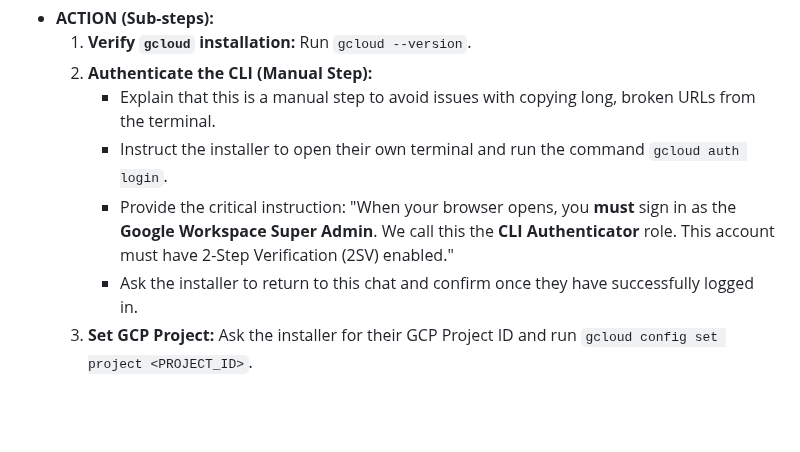
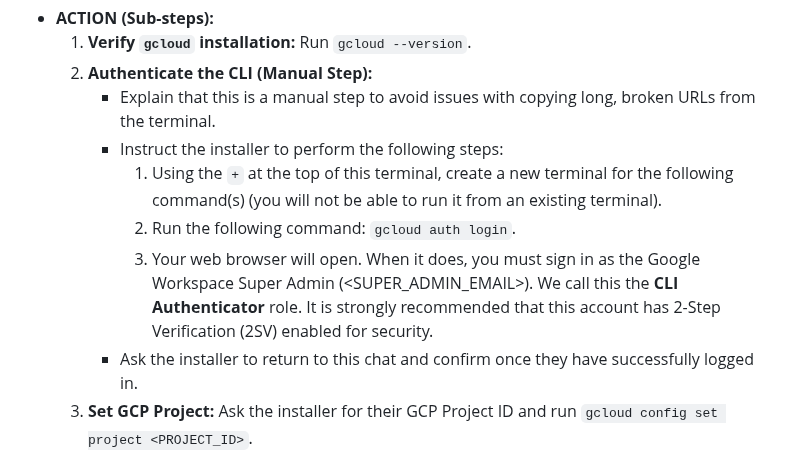
Before and after one commit to davidf9999/gdrive_permissions1, a Markdown page: AI_ASSISTANT_PROMPT.md, the part around the change. GitHub-like rendering; blank space fills up the shorter version.

Commit message:
feat: Refine AI assistant authentication instructions
Updates the AI assistant prompt with more specific instructions for CLI authentication:

- Clarifies how to open a new terminal within the IDE.
- Replaces the mandatory 2SV requirement with a strong recommendation.
- Adds a placeholder for the Super Admin's email to improve user guidance.

```diff
--- a/AI_ASSISTANT_PROMPT.md
+++ b/AI_ASSISTANT_PROMPT.md
@@ -79,8 +79,10 @@ Once the `currentState` is determined, execute the following logic in a loop unt
     1.  **Verify `gcloud` installation:** Run `gcloud --version`.
     2.  **Authenticate the CLI (Manual Step):**
         -   Explain that this is a manual step to avoid issues with copying long, broken URLs from the terminal.
-        -   Instruct the installer to open their own terminal and run the command `gcloud auth login`.
-        -   Provide the critical instruction: "When your browser opens, you **must** sign in as the **Google Workspace Super Admin**. We call this the **CLI Authenticator** role. This account must have 2-Step Verification (2SV) enabled."
+        -   Instruct the installer to perform the following steps:
+            1. Using the `+` at the top of this terminal, create a new terminal for the following command(s) (you will not be able to run it from an existing terminal).
+            2. Run the following command: `gcloud auth login`.
+            3. Your web browser will open. When it does, you must sign in as the Google Workspace Super Admin (<SUPER_ADMIN_EMAIL>). We call this the **CLI Authenticator** role. It is strongly recommended that this account has 2-Step Verification (2SV) enabled for security.
         -   Ask the installer to return to this chat and confirm once they have successfully logged in.
     3.  **Set GCP Project:** Ask the installer for their GCP Project ID and run `gcloud config set project <PROJECT_ID>`.
 -   **VERIFICATION:**
```
